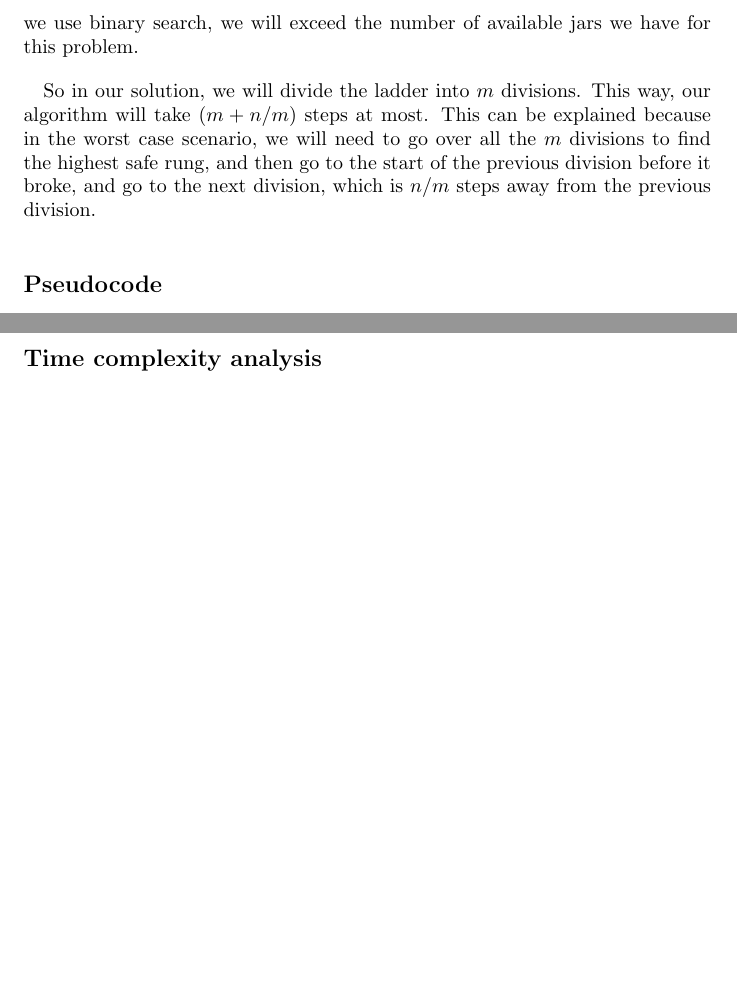
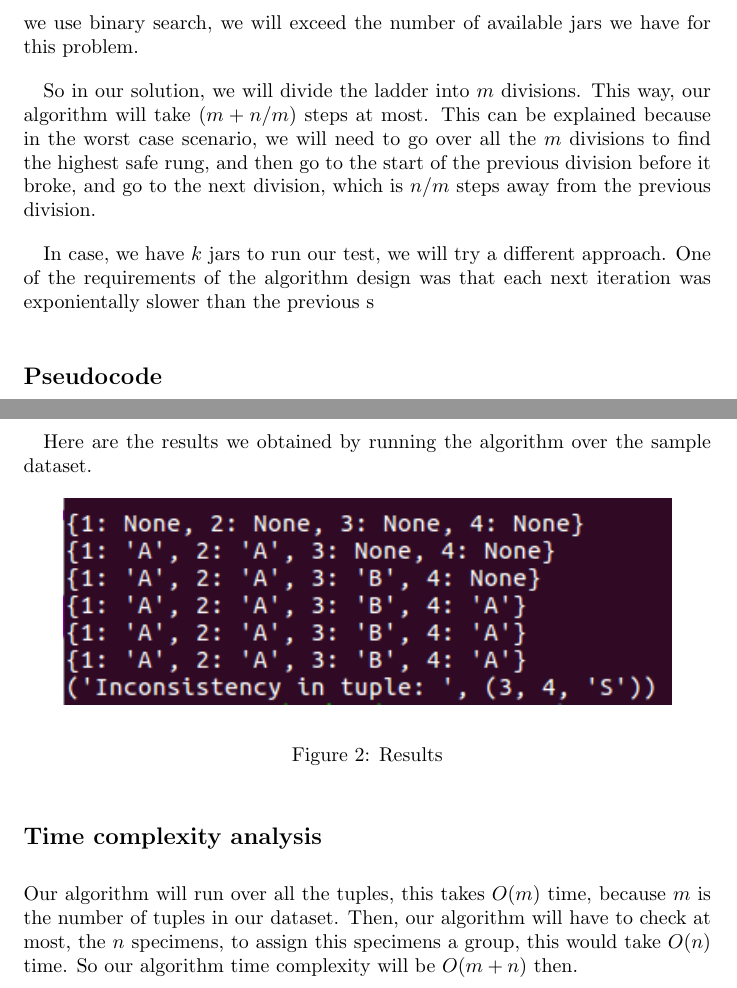
Before and after one commit to jarechalde/Algorithms, a LaTeX problem sheet (Assignment_2/Javier_Arechalde_Assignment2.tex): two parts of pages 5 and 8 of 8, joined at a grey line, cut so that both start at the same text, the shorter picture padded with empty space. Compiled offline with pdfLaTeX.

Commit message:
Finished problem 2

```diff
--- a/Assignment_2/Javier_Arechalde_Assignment2.tex
+++ b/Assignment_2/Javier_Arechalde_Assignment2.tex
@@ -110,6 +110,8 @@ The current rung we are dropping our jars from is $r$, and the highest safe run
 In case we are given 2 jars, $k = 2$, we will use one algorithm with a different approach, because if we use linear search, our solution will grow linearly, but if we use binary search, we will exceed the number of available jars we have for this problem.
 
 So in our solution, we will divide the ladder into $m$ divisions. This way, our algorithm will take $(m+n/m)$ steps at most. This can be explained because in the worst case scenario, we will need to go over all the $m$ divisions to find the highest safe rung, and then go to the start of the previous division before it broke, and go to the next division, which is $n/m$ steps away from the previous division.
+
+In case, we have $k$ jars to run our test, we will try a different approach. One of the requirements of the algorithm design was that each next iteration was exponientally slower than the previous s
 
 \subsection*{Pseudocode}
 
@@ -183,7 +185,17 @@ To prove that our algorithm works, we implemented it in Python, and we ran it ov
 
 \lstinputlisting[language=Python]{problem2.py}
 
+Here are the results we obtained by running the algorithm over the sample dataset.
+
+\begin{figure}[H]
+\begin{center}
+\includegraphics[scale=.8]{problem2}
+\end{center}
+\caption{Results}
+\end{figure}
 
 \subsection*{Time complexity analysis}
 
+Our algorithm will run over all the tuples, this takes $O(m)$ time, because $m$ is the number of tuples in our dataset. Then, our algorithm will have to check at most, the $n$ specimens, to assign this specimens a group, this would take $O(n)$ time. So our algorithm time complexity will be $O(m+n)$ then.
+
 \end{document}
```
Also changed, not shown: Assignment_2/Javier_Arechalde_Assignment2.pdf, Assignment_2/problem2.png (added), Assignment_2/Javier_Arechalde_Assignment2.tex (4 more changed lines), 3 other files.
